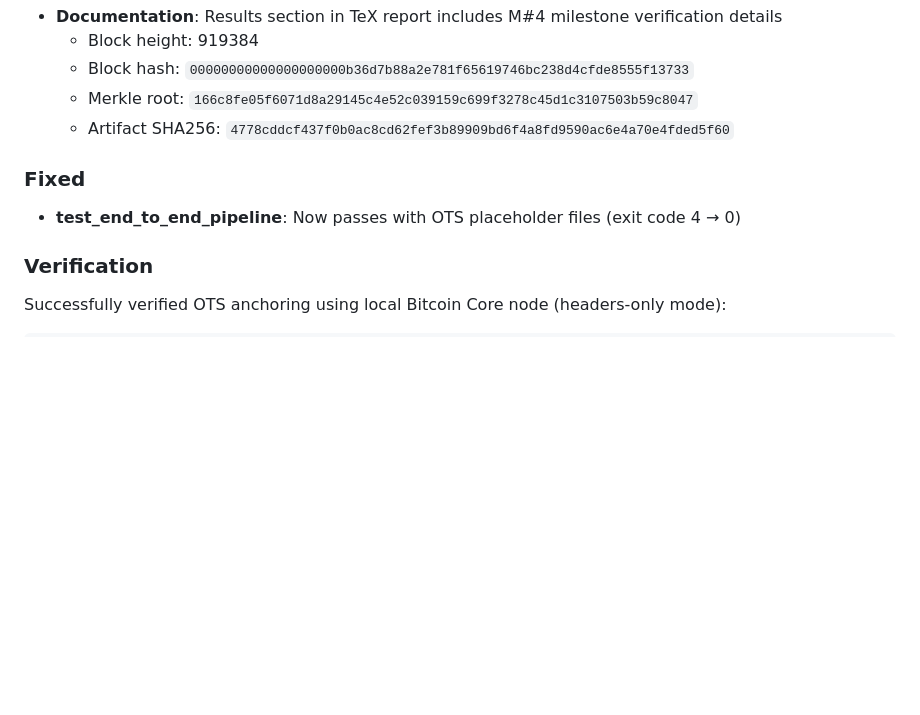
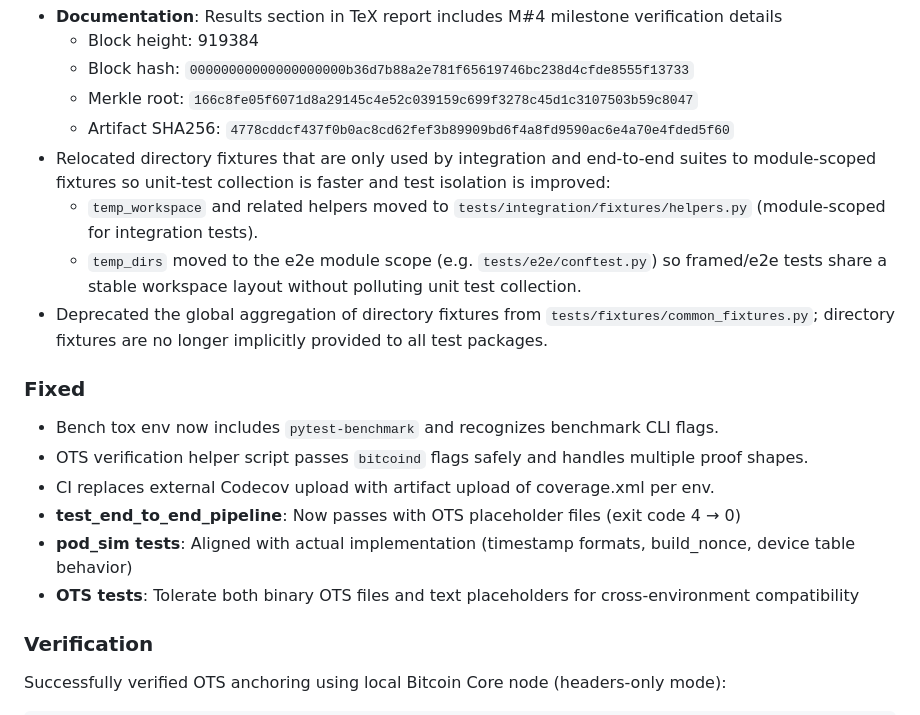
Before and after one commit to bilalobe/trackone, a Markdown page: CHANGELOG.md, the part around the change printed below. GitHub-like rendering; blank space fills up the shorter version.

```diff
--- a/CHANGELOG.md
+++ b/CHANGELOG.md
@@ -35,10 +59,19 @@ and this project adheres to [Semantic Versioning](https://semver.org/spec/v2.0.0
     - Block hash: `00000000000000000000b36d7b88a2e781f65619746bc238d4cfde8555f13733`
     - Merkle root: `166c8fe05f6071d8a29145c4e52c039159c699f3278c45d1c3107503b59c8047`
     - Artifact SHA256: `4778cddcf437f0b0ac8cd62fef3b89909bd6f4a8fd9590ac6e4a70e4fded5f60`
+- Relocated directory fixtures that are only used by integration and end-to-end suites to module-scoped fixtures so unit-test collection is faster and test isolation is improved:
+  - `temp_workspace` and related helpers moved to `tests/integration/fixtures/helpers.py` (module-scoped for integration tests).
+  - `temp_dirs` moved to the e2e module scope (e.g. `tests/e2e/conftest.py`) so framed/e2e tests share a stable workspace layout without polluting unit test collection.
+- Deprecated the global aggregation of directory fixtures from `tests/fixtures/common_fixtures.py`; directory fixtures are no longer implicitly provided to all test packages.
 
 ### Fixed
 
+- Bench tox env now includes `pytest-benchmark` and recognizes benchmark CLI flags.
+- OTS verification helper script passes `bitcoind` flags safely and handles multiple proof shapes.
+- CI replaces external Codecov upload with artifact upload of coverage.xml per env.
 - **test_end_to_end_pipeline**: Now passes with OTS placeholder files (exit code 4 → 0)
+- **pod_sim tests**: Aligned with actual implementation (timestamp formats, build_nonce, device table behavior)
+- **OTS tests**: Tolerate both binary OTS files and text placeholders for cross-environment compatibility
 
 ### Verification
 
```
Also changed, not shown: other parts of CHANGELOG.md (+32 -8 lines).
